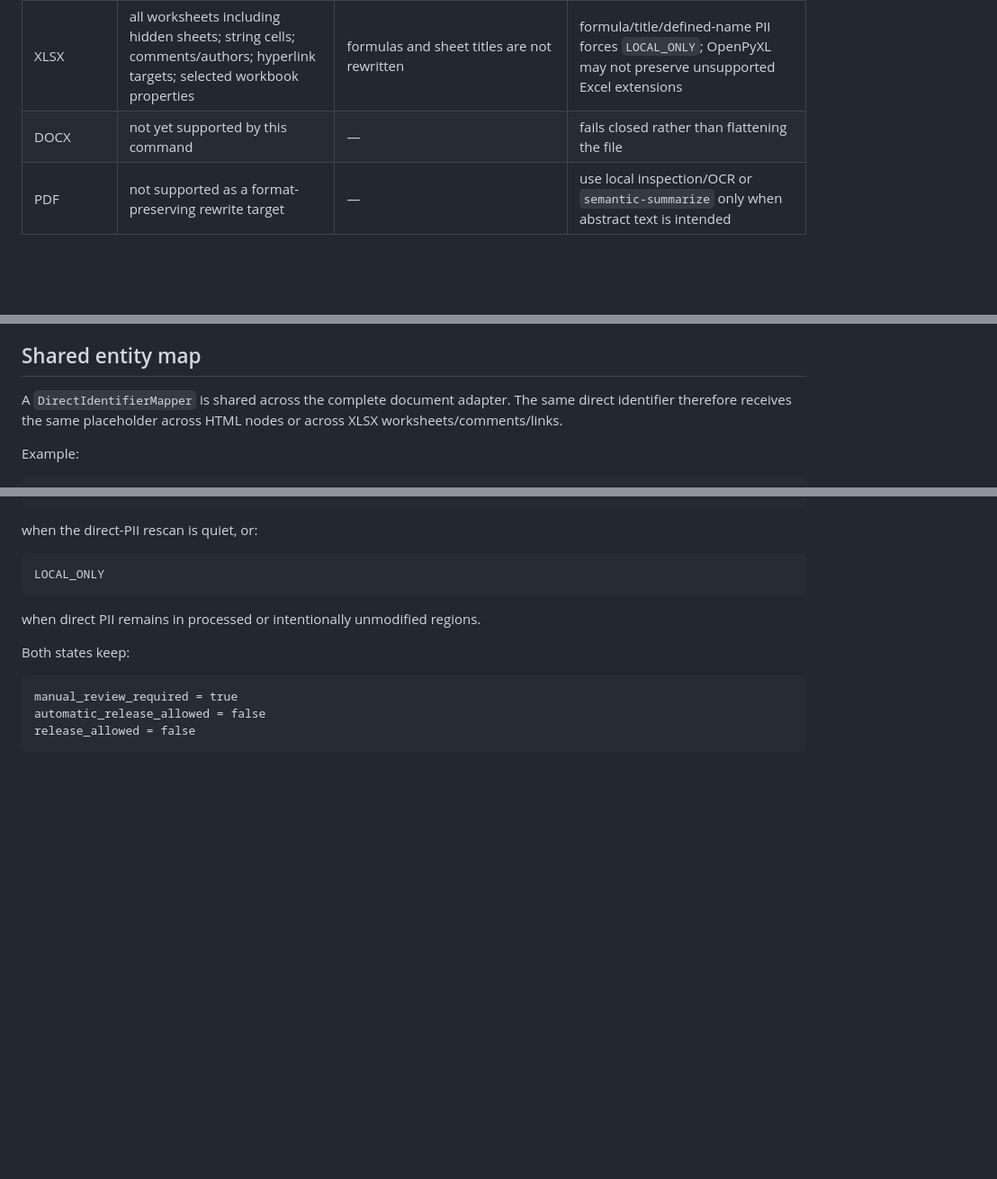
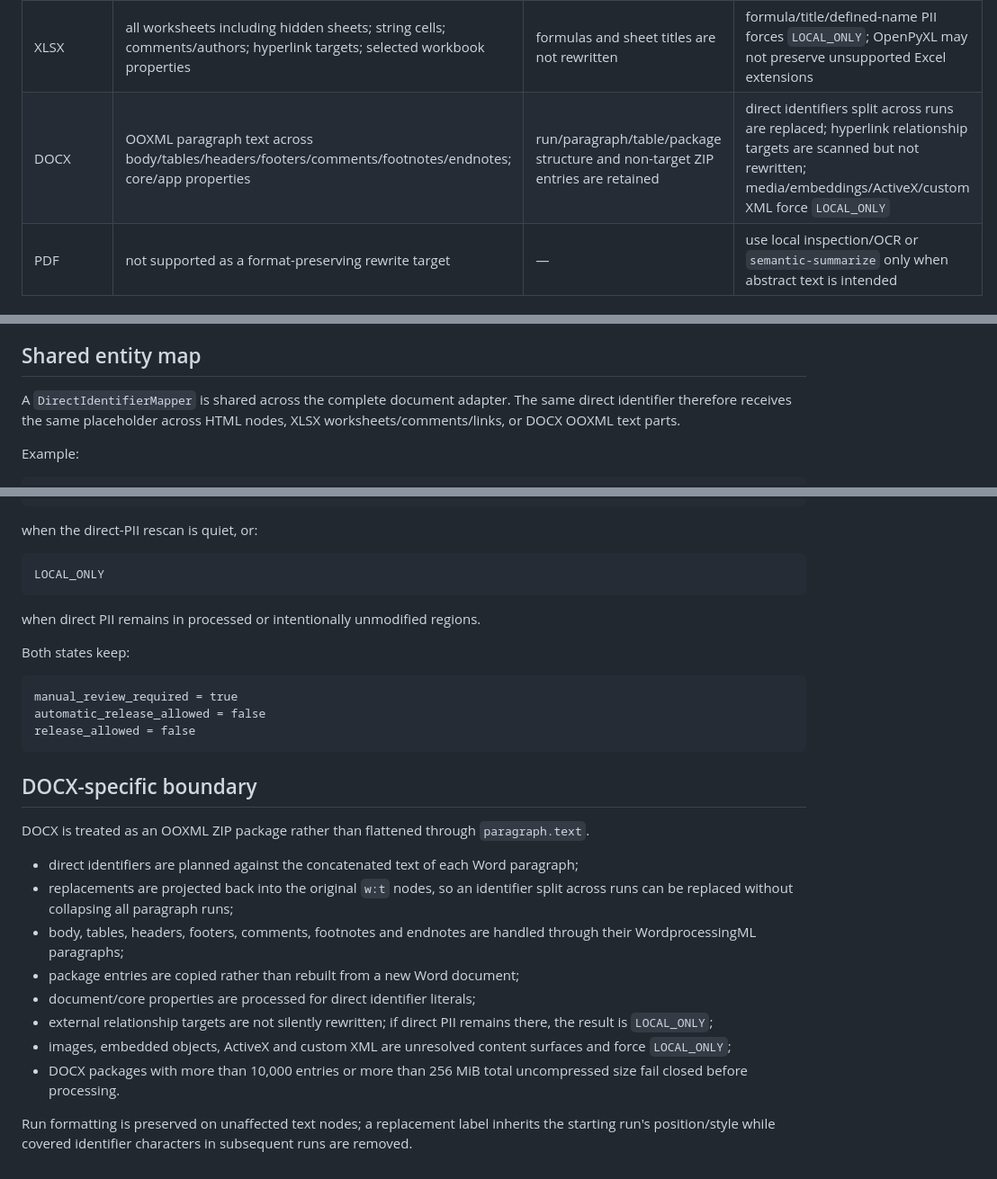
Before and after one commit to CochraneK/long-gate, a Markdown page: docs/format-preserving.md, 3 parts joined by grey strips. Shown at 90% size. Rendered like a GitHub page; blank space fills up the shorter version.

Commit message:
docs: define DOCX OOXML preservation boundary

````diff
--- a/docs/format-preserving.md
+++ b/docs/format-preserving.md
@@ -17,7 +18,7 @@ Every current output remains local-review-only. A successful rewrite never creat
 | TXT / Markdown | direct identifier literals | all other characters, headings, paragraphs, line breaks | semantic names/orgs/rare combinations require review |
 | HTML / HTM | visible text plus selected attributes (`alt`, `title`, `aria-label`, `placeholder`, `value`, `href`, `src`, `action`) | DOM/tag structure; scripts/styles/templates/SVG text are not rewritten | BeautifulSoup may normalize serialization/whitespace; ignored-region PII forces `LOCAL_ONLY` |
 | XLSX | all worksheets including hidden sheets; string cells; comments/authors; hyperlink targets; selected workbook properties | formulas and sheet titles are not rewritten | formula/title/defined-name PII forces `LOCAL_ONLY`; OpenPyXL may not preserve unsupported Excel extensions |
-| DOCX | not yet supported by this command | — | fails closed rather than flattening the file |
+| DOCX | OOXML paragraph text across body/tables/headers/footers/comments/footnotes/endnotes; core/app properties | run/paragraph/table/package structure and non-target ZIP entries are retained | direct identifiers split across runs are replaced; hyperlink relationship targets are scanned but not rewritten; media/embeddings/ActiveX/custom XML force `LOCAL_ONLY` |
 | PDF | not supported as a format-preserving rewrite target | — | use local inspection/OCR or `semantic-summarize` only when abstract text is intended |
 
 ## Integrity properties
@@ -32,7 +33,7 @@ Every current output remains local-review-only. A successful rewrite never creat
 
 ## Shared entity map
 
-A `DirectIdentifierMapper` is shared across the complete document adapter. The same direct identifier therefore receives the same placeholder across HTML nodes or across XLSX worksheets/comments/links.
+A `DirectIdentifierMapper` is shared across the complete document adapter. The same direct identifier therefore receives the same placeholder across HTML nodes, XLSX worksheets/comments/links, or DOCX OOXML text parts.
 
 Example:
 
@@ -77,3 +78,18 @@ manual_review_required = true
 automatic_release_allowed = false
 release_allowed = false
 ```
+
+## DOCX-specific boundary
+
+DOCX is treated as an OOXML ZIP package rather than flattened through `paragraph.text`.
+
+- direct identifiers are planned against the concatenated text of each Word paragraph;
+- replacements are projected back into the original `w:t` nodes, so an identifier split across runs can be replaced without collapsing all paragraph runs;
+- body, tables, headers, footers, comments, footnotes and endnotes are handled through their WordprocessingML paragraphs;
+- package entries are copied rather than rebuilt from a new Word document;
+- document/core properties are processed for direct identifier literals;
+- external relationship targets are not silently rewritten; if direct PII remains there, the result is `LOCAL_ONLY`;
+- images, embedded objects, ActiveX and custom XML are unresolved content surfaces and force `LOCAL_ONLY`;
+- DOCX packages with more than 10,000 entries or more than 256 MiB total uncompressed size fail closed before processing.
+
+Run formatting is preserved on unaffected text nodes; a replacement label inherits the starting run's position/style while covered identifier characters in subsequent runs are removed.
````
Also changed, not shown: other parts of docs/format-preserving.md (+1 -0 lines).
